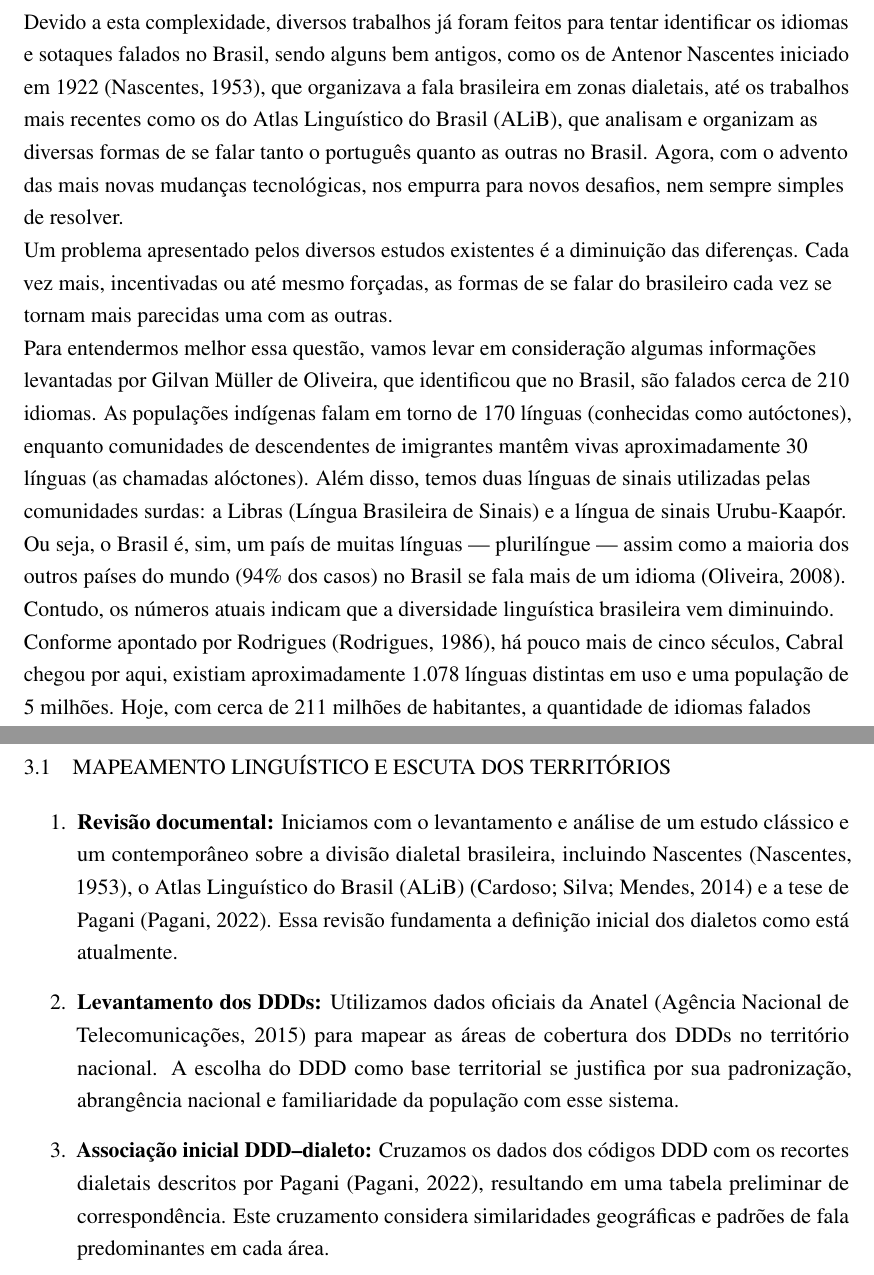
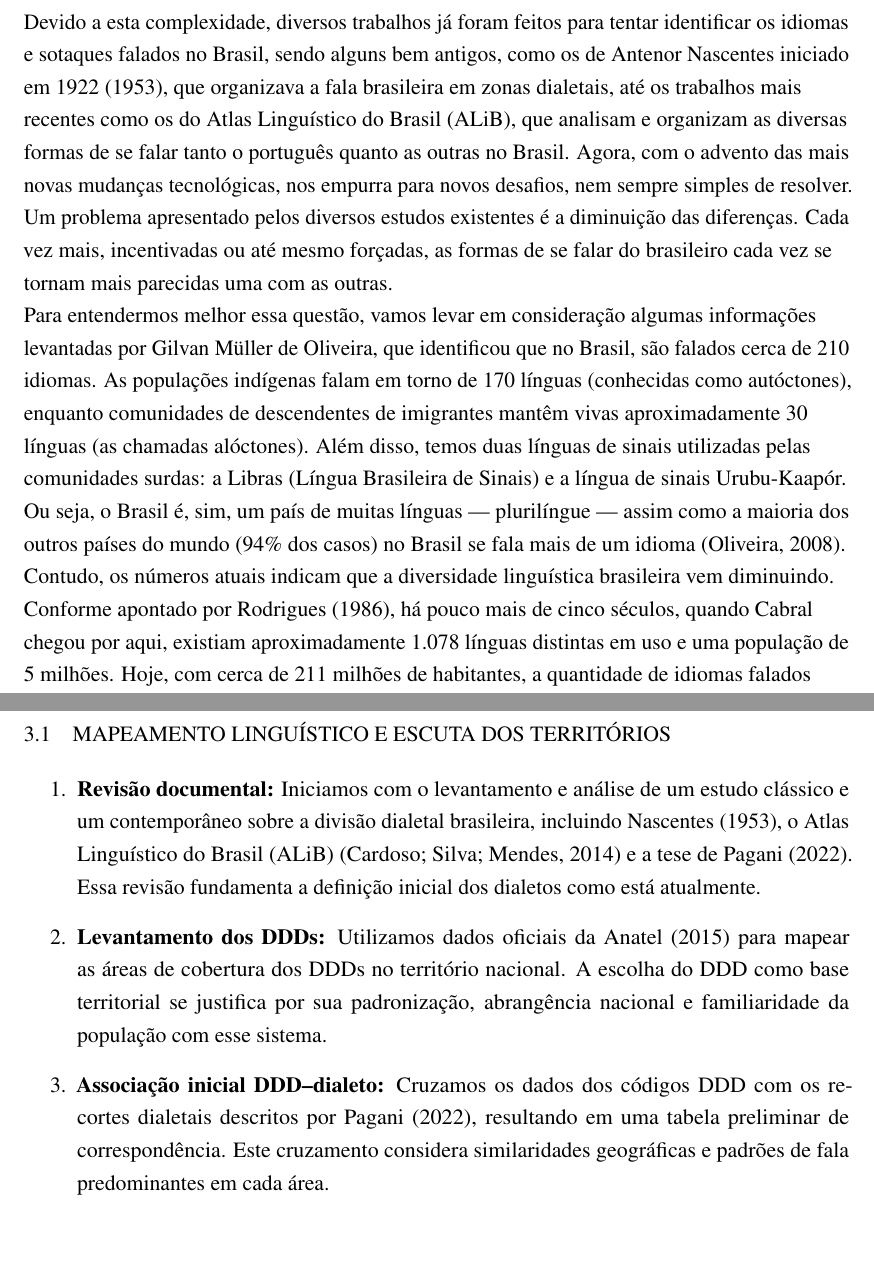
Before and after one commit to JonasPoli/latex-ufscar-065-trabalho-02, a LaTeX thesis (main.tex, which reads partes/03-introducao.tex, partes/04-desenvolvimento.tex): two parts of pages 3 and 7 of 17, joined at a grey line, cut so that both start at the same text, the shorter picture padded with empty space. Compiled offline with pdfLaTeX.

Commit message:
Ajustes da V1

```diff
--- a/partes/03-introducao.tex
+++ b/partes/03-introducao.tex
@@ -5,13 +5,13 @@ A diversidade linguística das diversas regiões do Brasil é uma das maiores ex
 
 Esta diversidade linguística brasileira se apresenta não só nos sotaques diferentes de uma região para outra como também de idiomas completos, como falado por algumas tribos indígenas mais isoladas.
 
-Devido a esta complexidade, diversos trabalhos já foram feitos para tentar identificar os idiomas e sotaques falados no Brasil, sendo alguns bem antigos, como os de Antenor Nascentes iniciado em 1922 \cite{nascentes1953}, que organizava a fala brasileira em zonas dialetais, até os trabalhos mais recentes como os do Atlas Linguístico do Brasil (ALiB), que analisam e organizam as diversas formas de se falar tanto o português quanto as outras no Brasil. Agora, com o advento das mais novas mudanças tecnológicas, nos empurra para novos desafios, nem sempre simples de resolver.
+Devido a esta complexidade, diversos trabalhos já foram feitos para tentar identificar os idiomas e sotaques falados no Brasil, sendo alguns bem antigos, como os de Antenor Nascentes iniciado em 1922 (\citeyear{nascentes1953}), que organizava a fala brasileira em zonas dialetais, até os trabalhos mais recentes como os do Atlas Linguístico do Brasil (ALiB), que analisam e organizam as diversas formas de se falar tanto o português quanto as outras no Brasil. Agora, com o advento das mais novas mudanças tecnológicas, nos empurra para novos desafios, nem sempre simples de resolver.
 
 Um problema apresentado pelos diversos estudos existentes é a diminuição das diferenças. Cada vez mais, incentivadas ou até mesmo forçadas, as formas de se falar do brasileiro cada vez se tornam mais parecidas uma com as outras.
 
 Para entendermos melhor essa questão, vamos levar em consideração algumas informações levantadas por Gilvan Müller de Oliveira, que identificou que no Brasil, são falados cerca de 210 idiomas. As populações indígenas falam em torno de 170 línguas (conhecidas como autóctones), enquanto comunidades de descendentes de imigrantes mantêm vivas aproximadamente 30 línguas (as chamadas alóctones). Além disso, temos duas línguas de sinais utilizadas pelas comunidades surdas: a Libras (Língua Brasileira de Sinais) e a língua de sinais Urubu-Kaapór. Ou seja, o Brasil é, sim, um país de muitas línguas — plurilíngue — assim como a maioria dos outros países do mundo (94\% dos casos) no Brasil se fala mais de um idioma \cite{noauthor_plurilinguismo_nodate}.
 
-Contudo, os números atuais indicam que a diversidade linguística brasileira vem diminuindo. Conforme apontado por Rodrigues \cite{rodrigues_linguas_nodate}, há pouco mais de cinco séculos, Cabral chegou por aqui, existiam aproximadamente 1.078 línguas distintas em uso e uma população de 5 milhões. Hoje, com cerca de 211 milhões de habitantes, a quantidade de idiomas falados diminuiu para 15\% (210) dessa diversidade linguística original. Estes números indicam que é preciso criar formas de se preservar nossos diversos idiomas.
+Contudo, os números atuais indicam que a diversidade linguística brasileira vem diminuindo. Conforme apontado por Rodrigues (\citeyear{rodrigues_linguas_nodate}), há pouco mais de cinco séculos, quando Cabral chegou por aqui, existiam aproximadamente 1.078 línguas distintas em uso e uma população de 5 milhões. Hoje, com cerca de 211 milhões de habitantes, a quantidade de idiomas falados diminuiu para 15\% (210) dessa diversidade linguística original. Estes números indicam que é preciso criar formas de se preservar nossos diversos idiomas.
 
 Isso levanta um problema que é político ao mesmo tempo cultural: como desenvolver tecnologias de comunicação que não reforcem a centralização linguística ainda mais, que não apaguem o regionalismo e, ao invés disso, faça uso dele?
 
--- a/partes/04-desenvolvimento.tex
+++ b/partes/04-desenvolvimento.tex
@@ -54,17 +54,16 @@ Mais do que uma proposta técnica, trata-se aqui de construir uma tecnologia lin
 \chapter{Metodologia}
 
 
-
 A metodologia adotada neste estudo combina estratégias documentais, técnicas de georreferenciamento e ferramentas participativas para propor um sistema de mapeamento dos dialetos com base nos códigos de Discagem Direta à Distância (DDD).  A seguir, detalhamos as metodologias usadas neste processo:
 
 \section{Mapeamento linguístico e escuta dos territórios}
 
 \begin{enumerate}
-  \item \textbf{Revisão documental:} Iniciamos com o levantamento e análise de um estudo clássico e um contemporâneo sobre a divisão dialetal brasileira, incluindo Nascentes \cite{nascentes1953}, o Atlas Linguístico do Brasil (ALiB) \cite{cardoso2014alib} e a tese de Pagani \cite{pagani2022}. Essa revisão fundamenta a definição inicial dos dialetos como está atualmente.
+  \item \textbf{Revisão documental:} Iniciamos com o levantamento e análise de um estudo clássico e um contemporâneo sobre a divisão dialetal brasileira, incluindo Nascentes (\citeyear{nascentes1953}), o Atlas Linguístico do Brasil (ALiB) \cite{cardoso2014alib} e a tese de Pagani (\citeyear{pagani2022}). Essa revisão fundamenta a definição inicial dos dialetos como está atualmente.
 
-  \item \textbf{Levantamento dos DDDs:} Utilizamos dados oficiais da Anatel \cite{anatel_pnb} para mapear as áreas de cobertura dos DDDs no território nacional. A escolha do DDD como base territorial se justifica por sua padronização, abrangência nacional e familiaridade da população com esse sistema.
+  \item \textbf{Levantamento dos DDDs:} Utilizamos dados oficiais da Anatel (\citeyear{anatel_pnb}) para mapear as áreas de cobertura dos DDDs no território nacional. A escolha do DDD como base territorial se justifica por sua padronização, abrangência nacional e familiaridade da população com esse sistema.
 
-  \item \textbf{Associação inicial DDD–dialeto:} Cruzamos os dados dos códigos DDD com os recortes dialetais descritos por Pagani \cite{pagani2022}, resultando em uma tabela preliminar de correspondência. Este cruzamento considera similaridades geográficas e padrões de fala predominantes em cada área.
+  \item \textbf{Associação inicial DDD–dialeto:} Cruzamos os dados dos códigos DDD com os recortes dialetais descritos por Pagani (\citeyear{pagani2022}), resultando em uma tabela preliminar de correspondência. Este cruzamento considera similaridades geográficas e padrões de fala predominantes em cada área.
 
   \item \textbf{Análise crítica:} Identificamos inconsistências, sobreposições e lacunas na correspondência. Essa análise é fundamental para compreender os limites do modelo e orientar ajustes metodológicos posteriores.
 \end{enumerate}
```
Also changed, not shown: partes/04-desenvolvimento.tex (10 more changed lines).
